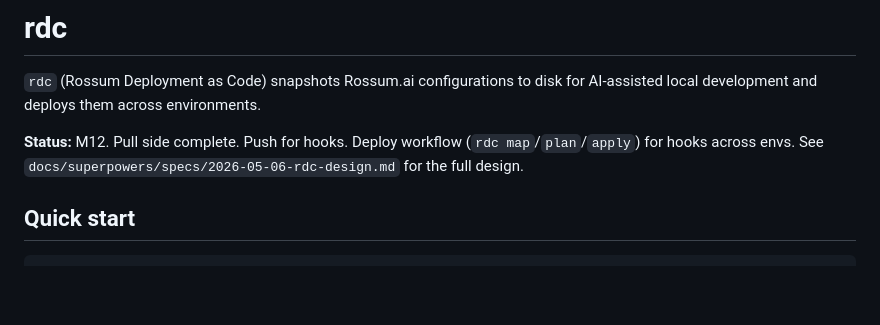
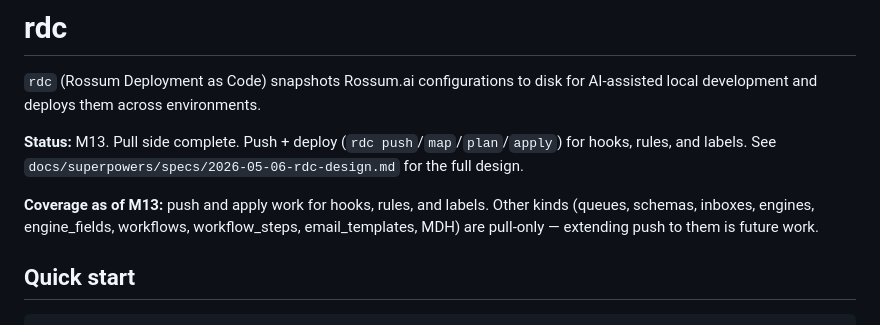
Before and after one commit to mrtnzlml/rdc, a Markdown page: README.md, the part around the change. Drawn GitHub-style; blank space fills up the shorter version.

Commit message:
docs: M13 — push + apply for rules and labels

```diff
--- a/README.md
+++ b/README.md
@@ -2,7 +2,9 @@
 
 `rdc` (Rossum Deployment as Code) snapshots Rossum.ai configurations to disk for AI-assisted local development and deploys them across environments.
 
-**Status:** M12. Pull side complete. Push for hooks. Deploy workflow (`rdc map`/`plan`/`apply`) for hooks across envs. See `docs/superpowers/specs/2026-05-06-rdc-design.md` for the full design.
+**Status:** M13. Pull side complete. Push + deploy (`rdc push`/`map`/`plan`/`apply`) for hooks, rules, and labels. See `docs/superpowers/specs/2026-05-06-rdc-design.md` for the full design.
+
+**Coverage as of M13:** push and apply work for hooks, rules, and labels. Other kinds (queues, schemas, inboxes, engines, engine_fields, workflows, workflow_steps, email_templates, MDH) are pull-only — extending push to them is future work.
 
 ## Quick start
 
```
